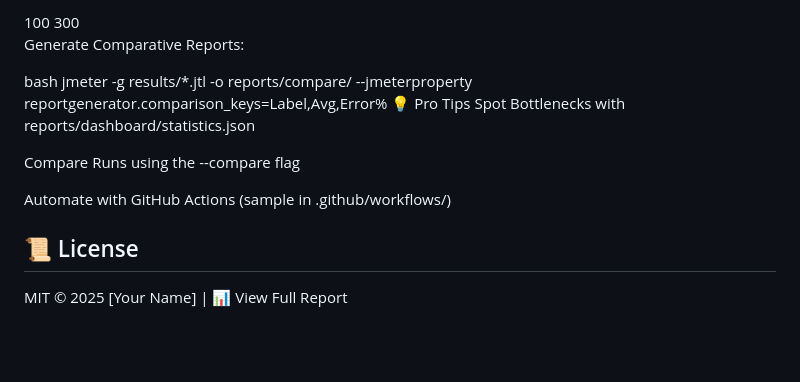
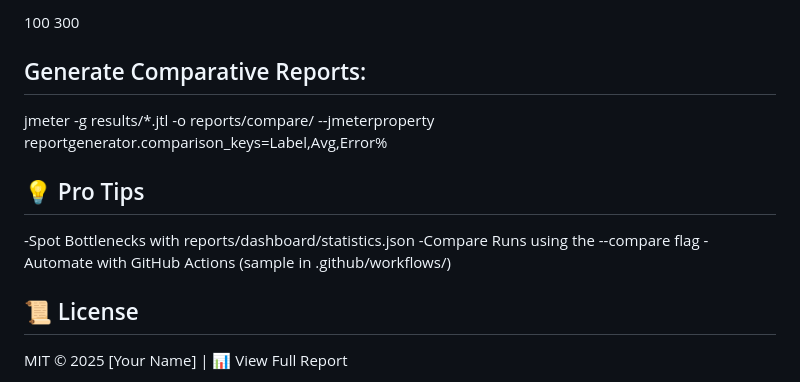
Before and after one commit to rjalim/restful-booker-performance-tests-jmeter, a Markdown page: README.md, the part around one of its changes. Rendered like a GitHub page; blank space fills up the shorter version.

```diff
--- a/README.md
+++ b/README.md
@@ -61,15 +61,14 @@ restful-booker-performance-tests-jmeter/
 </ThreadGroup>
 
-Generate Comparative Reports:
 
-bash
+## Generate Comparative Reports:
+
 jmeter -g results/*.jtl -o reports/compare/ --jmeterproperty reportgenerator.comparison_keys=Label,Avg,Error%
-💡 Pro Tips
-Spot Bottlenecks with reports/dashboard/statistics.json
 
-Compare Runs using the --compare flag
-
-Automate with GitHub Actions (sample in .github/workflows/)
+## 💡 Pro Tips
+-Spot Bottlenecks with reports/dashboard/statistics.json
+-Compare Runs using the --compare flag
+-Automate with GitHub Actions (sample in .github/workflows/)
 
 ## 📜 License
 MIT © 2025 [Your Name] | 📊 View Full Report
```
Also changed, not shown: other parts of README.md (+3 -3 lines).
